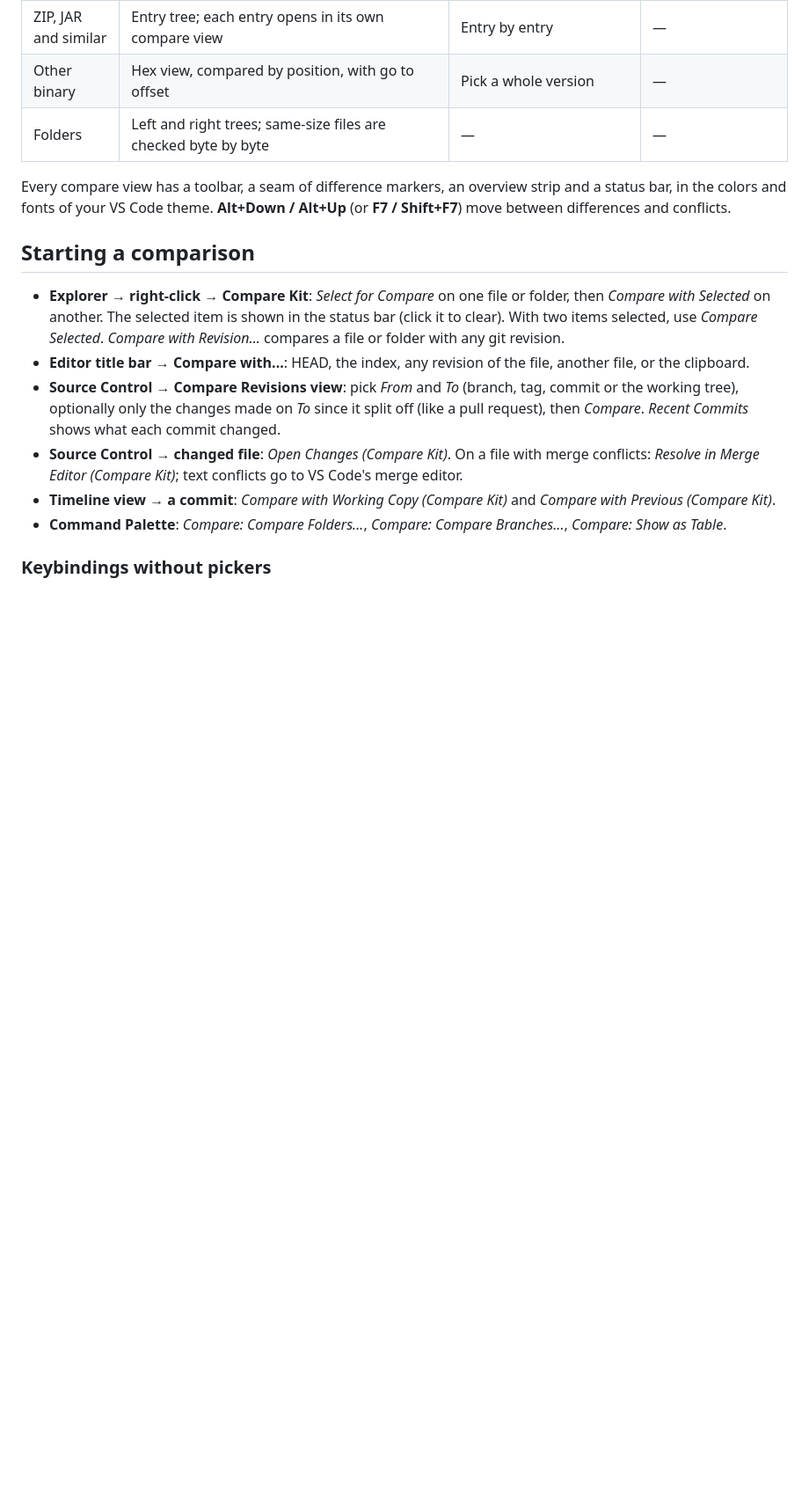
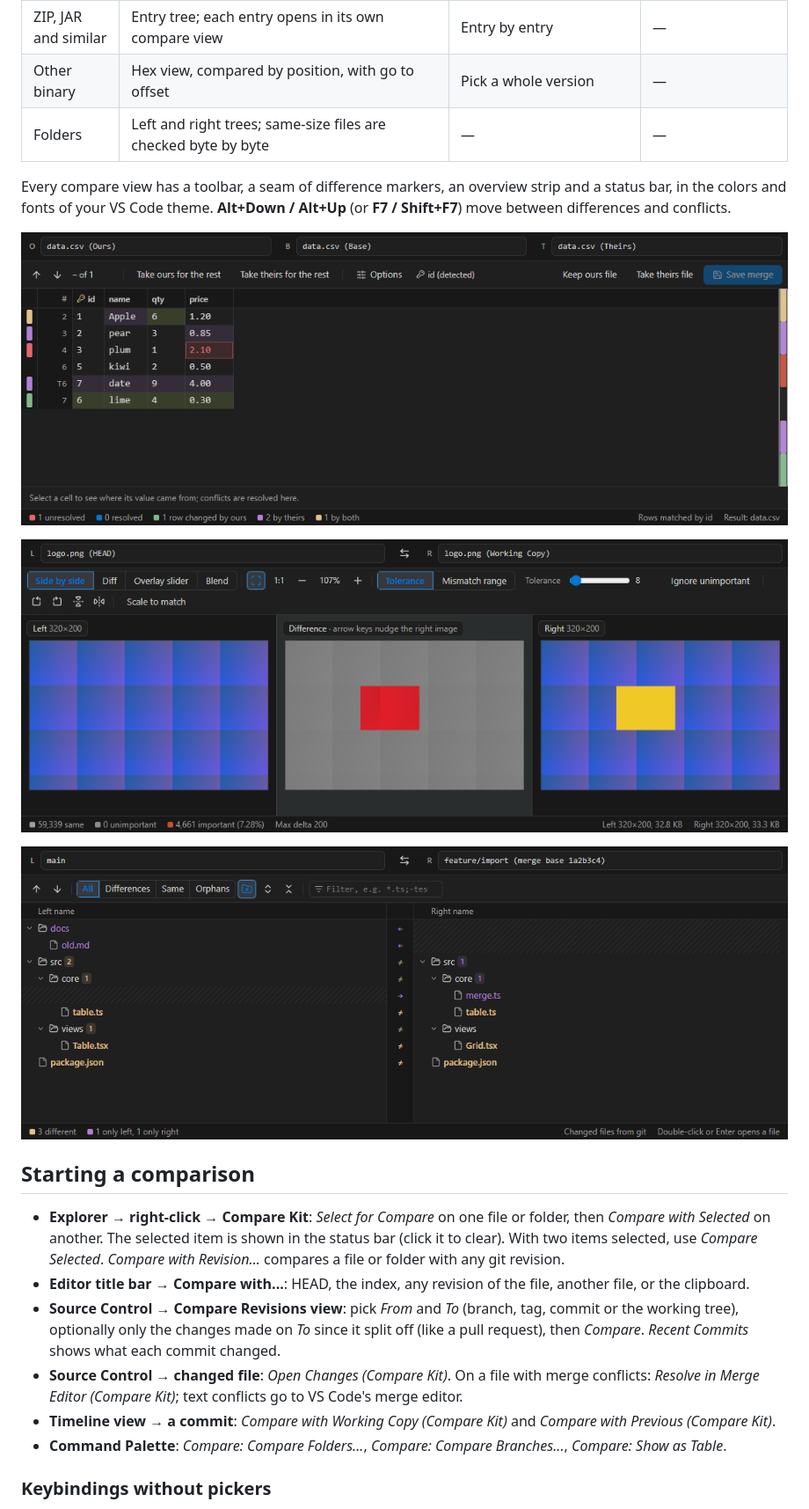
Before and after one commit to ValvojaX/comparekit, a Markdown page: README.md, the part around one of its changes. Shown at 88% size. Rendered like a GitHub page; pictures changed too: images/folder-diff.png (added), images/image-diff.png (added), images/table-merge.png (added); blank space fills up the shorter version.

```diff
--- a/README.md
+++ b/README.md
@@ -20,6 +22,12 @@ Every compare view has a toolbar, a seam of difference markers, an overview stri
 and a status bar, in the colors and fonts of your VS Code theme.
 **Alt+Down / Alt+Up** (or **F7 / Shift+F7**) move between differences and conflicts.
 
+![Three-way merge of a CSV file with one conflict](images/table-merge.png)
+
+![Image compare with the difference between the two versions](images/image-diff.png)
+
+![Folder compare between two branches](images/folder-diff.png)
+
 ## Starting a comparison
 
 - **Explorer → right-click → Compare Kit**: *Select for Compare* on one file or folder, then *Compare with Selected* on another. The selected item is shown in the status bar (click it to clear). With two items selected, use *Compare Selected*. *Compare with Revision...* compares a file or folder with any git revision.
```
Also changed, not shown: other parts of README.md (+8 -6 lines), CONTRIBUTING.md (+2 -0 lines), images/table-diff.png (added), 13 other files.
